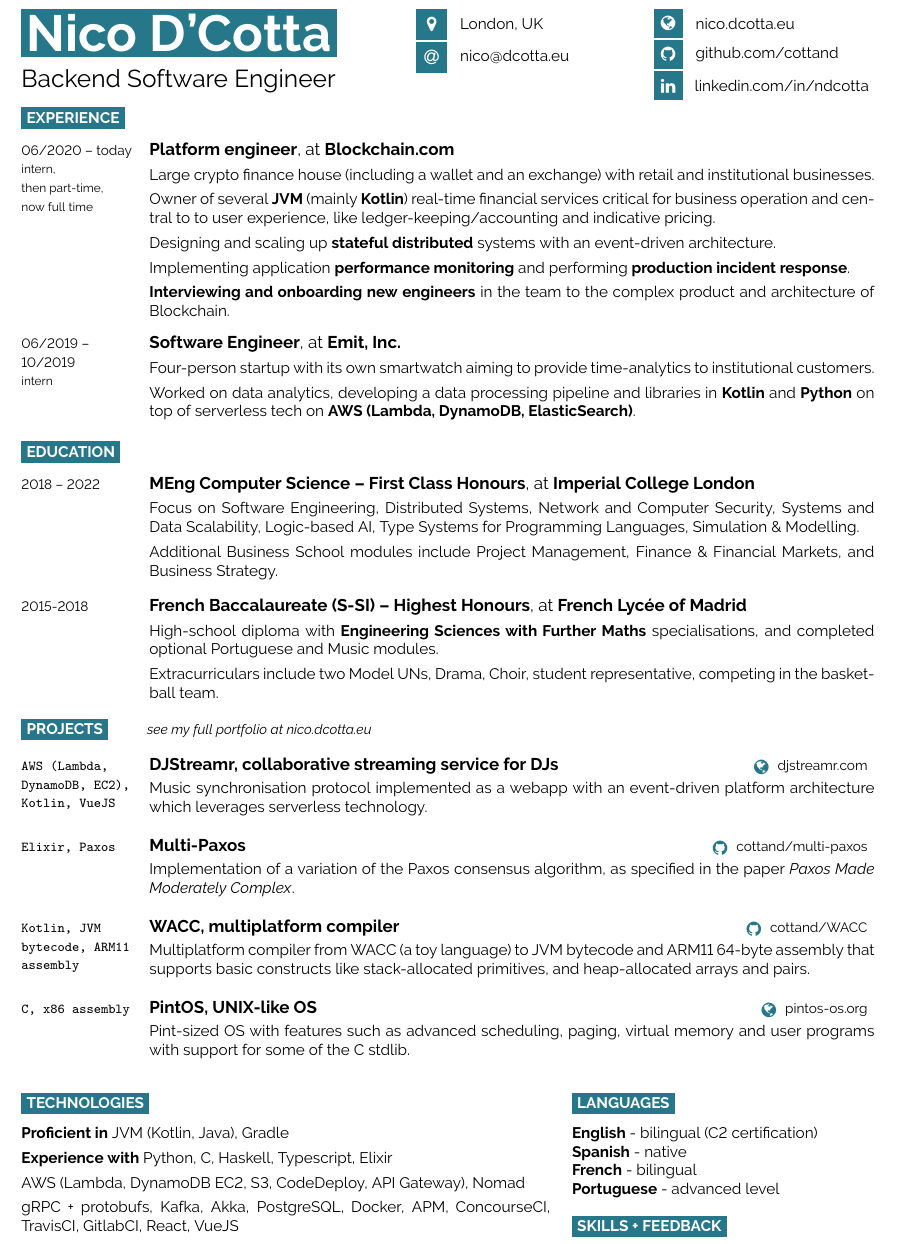
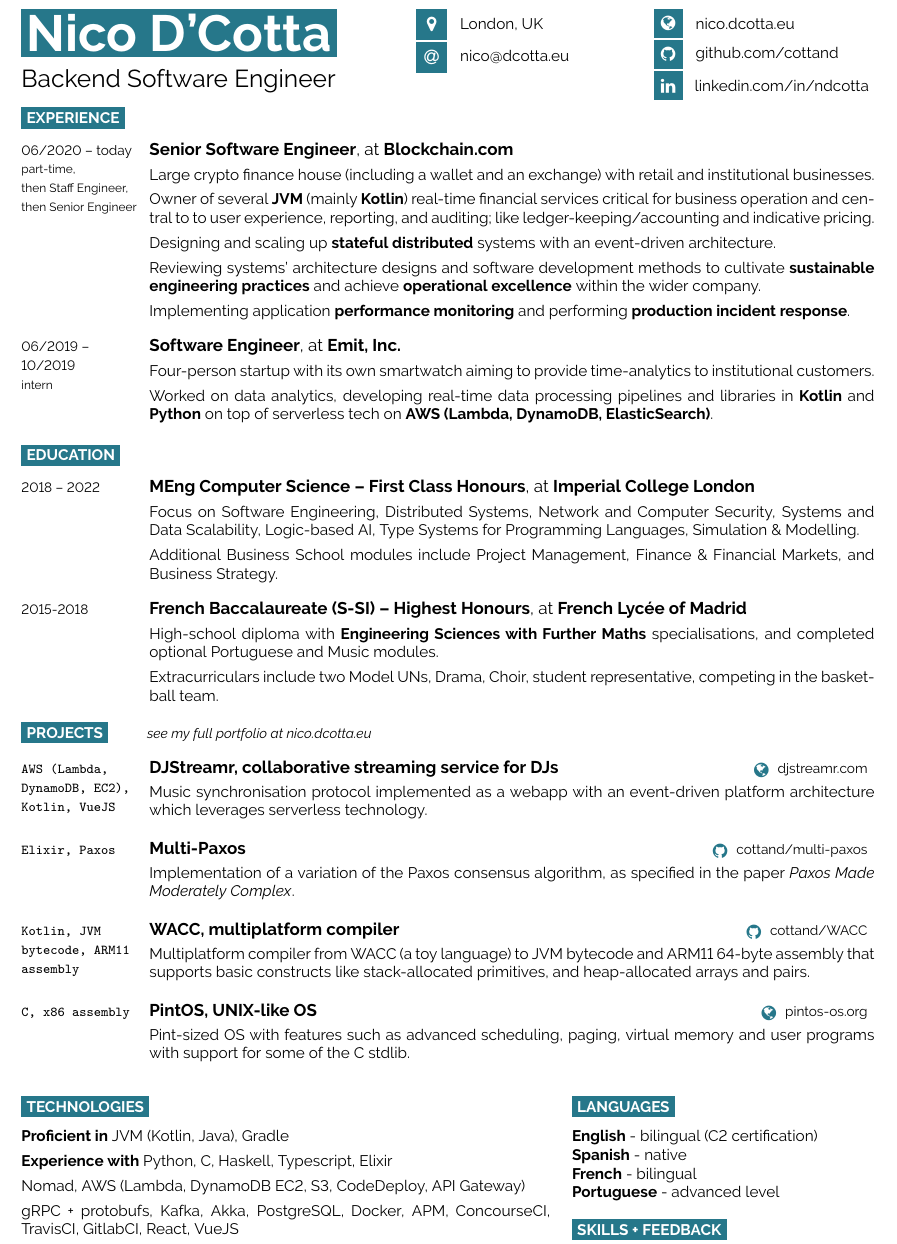
Before and after one commit to cottand/resume, a LaTeX CV (nicoDCottaResume.tex, which reads experience.tex): part of the page, cut so that both start at the same text. Compiled offline with pdfLaTeX.

Commit message:
add Senior Software Eng promotion

```diff
--- a/experience.tex
+++ b/experience.tex
@@ -1,9 +1,9 @@
 \begin{entrylist}
     \entry
     {
-        06/2020 -- today\\\footnotesize{intern,\\then part-time, \\now full time}\\
+        06/2020 -- today\\\footnotesize{part-time,\\ then Staff Engineer,\\ then Senior Engineer}\\
     }
-    {Platform engineer}
+    {Senior Software Engineer}
     {\href{https://blockchain.com/about}{Blockchain.com}}
     {
         Large crypto finance house (including a wallet and an exchange) with retail and
@@ -11,16 +11,20 @@
 
     \para
     Owner of several \textbf{JVM} (mainly \textbf{Kotlin}) real-time financial services critical for business operation and central to
-    to user experience, like ledger-keeping/accounting and indicative pricing.
+    to user experience, reporting, and auditing; like ledger-keeping/accounting and indicative pricing.
 
     \para
     Designing and scaling up \textbf{stateful distributed} systems with an event-driven architecture.
 
     \para
+    Reviewing systems' architecture designs and software development methods to cultivate \textbf{sustainable engineering practices}
+    and achieve \textbf{operational excellence} within the wider company.
+
+    \para
     Implementing application \textbf{performance monitoring} and performing \textbf{production incident response}.
 
-    \para
-    \textbf{Interviewing and onboarding new engineers} in the team to the complex product and architecture of Blockchain.
+%    \para
+%    \textbf{Interviewing and onboarding new engineers} in the team to the complex product and architecture of Blockchain.
 
 %    \para
 %    \textbf{Engineering tooling} to facilitate development, improve build processes, and enhance observability.
@@ -34,7 +38,7 @@
         institutional customers.
 
         \para
-        Worked on data analytics, developing a data processing pipeline and libraries in
+        Worked on data analytics, developing real-time data processing pipelines and libraries in
     \textbf{Kotlin} and \textbf{Python} on top of serverless tech on \textbf{AWS (Lambda,
         DynamoDB, ElasticSearch)}.
     }
--- a/nicoDCottaResume.tex
+++ b/nicoDCottaResume.tex
@@ -82,7 +82,7 @@
 
         \para
 
-        AWS (Lambda, DynamoDB EC2, S3, CodeDeploy, API Gateway), Nomad
+        Nomad, AWS (Lambda, DynamoDB EC2, S3, CodeDeploy, API Gateway)
 
         \para
 
```
Also changed, not shown: developercv.cls (+1 -0 lines), out/nicoDCottaResume.pdf.
